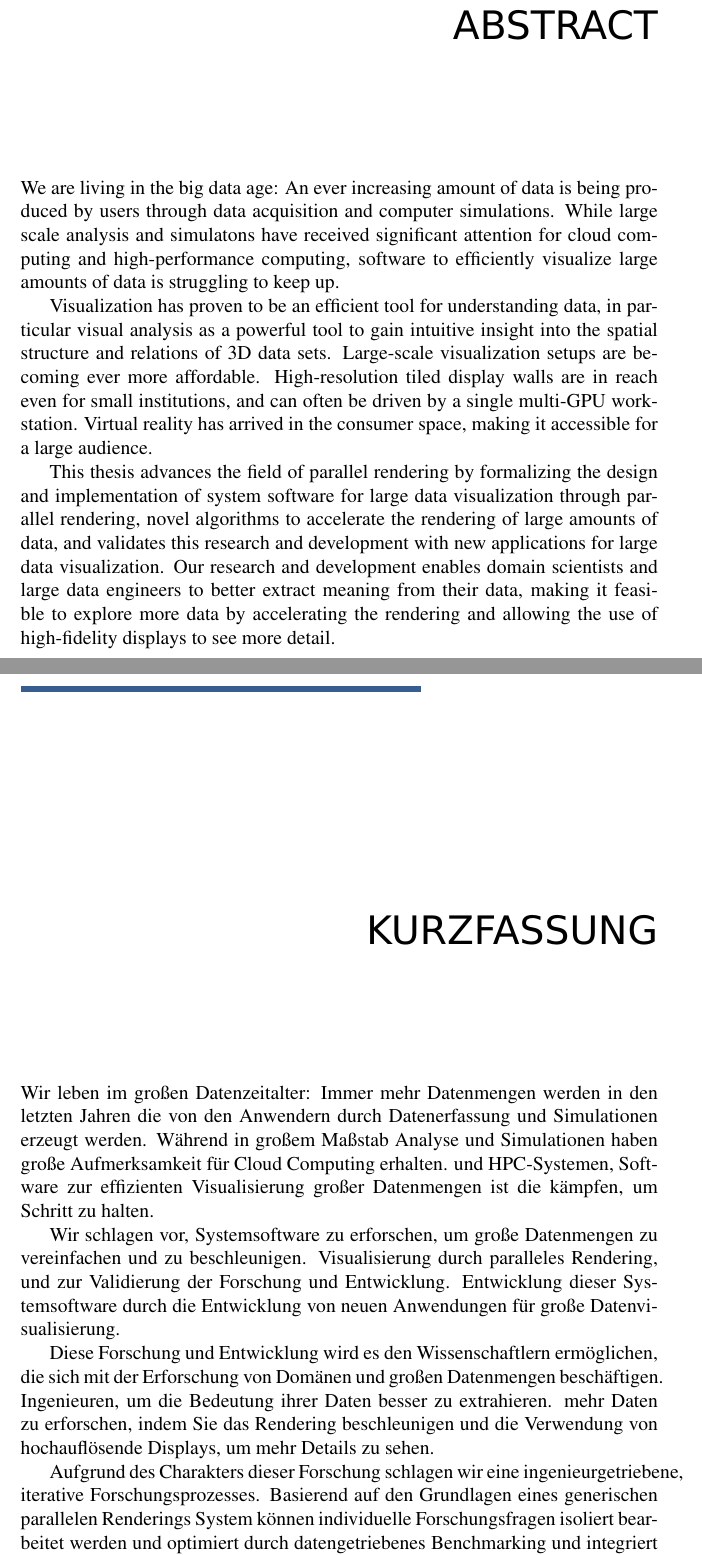
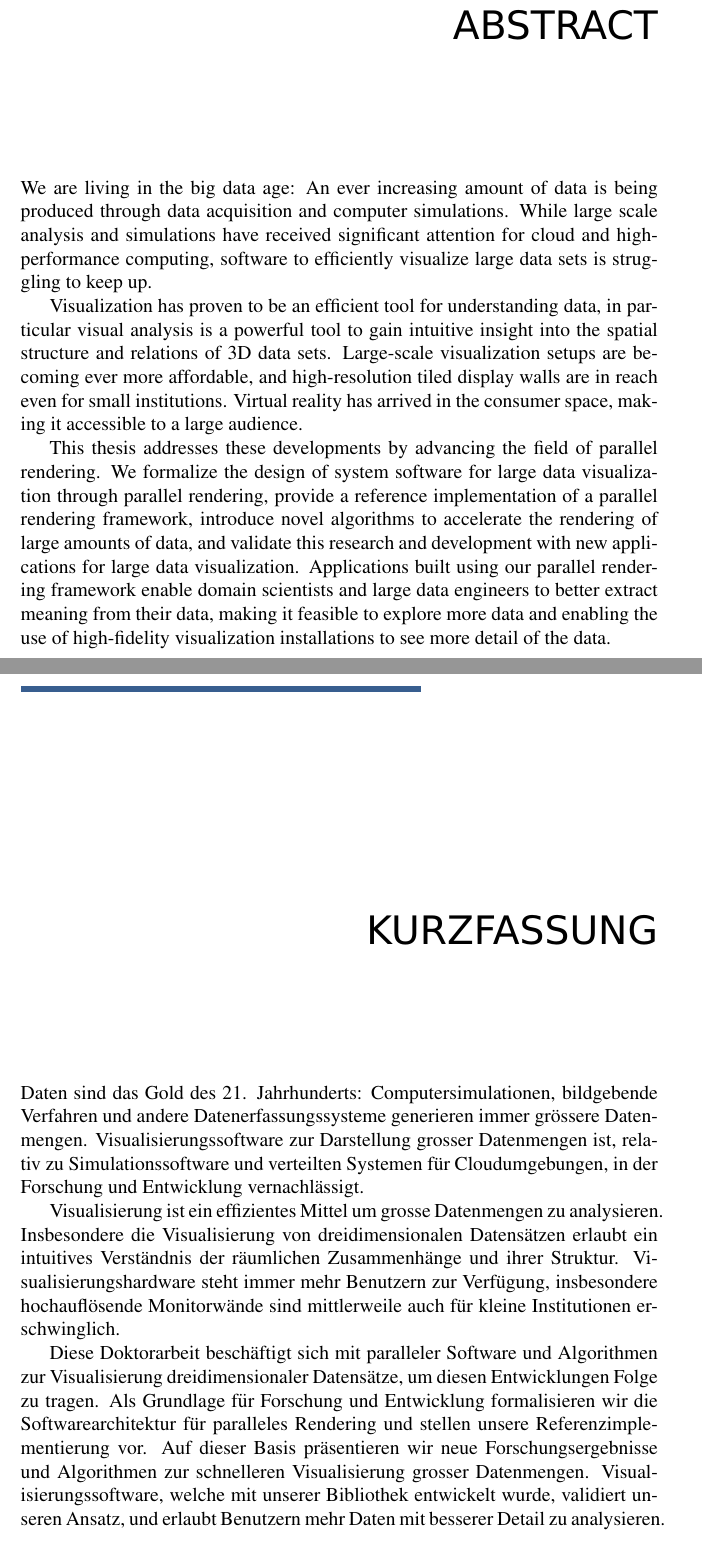
Before and after one commit to eile/phdThesis, a LaTeX thesis (thesis.tex, which reads front/abstract.tex, front/abstract_german.tex): two parts of pages 5 and 7 of 125, joined at a grey line, cut so that both start at the same text. Compiled offline with pdfLaTeX.

Commit message:
abstract

```diff
--- a/front/abstract.tex
+++ b/front/abstract.tex
@@ -2,31 +2,28 @@
 % Abstract - English
 %%%%%%%%%%%%%%%%%%%%%%%%%%%%%%%%%%%%%%%%%%%%%%%%%%%%%%%%%%%%%%%%%%%%%%%%%%%%%%%%
 
+\chapter*{Abstract} \addcontentsline{toc}{chapter}{Abstract}
 
-
-
-%--------------------------------------------------------------------------------
-\chapter*{Abstract} \addcontentsline{toc}{chapter}{Abstract}
-%--------------------------------------------------------------------------------
 We are living in the big data age: An ever increasing amount of data is being
-produced by users through data acquisition and computer simulations. While
-large scale analysis and simulatons have received significant attention for
-cloud computing and high-performance computing, software to efficiently
-visualize large amounts of data is struggling to keep up.
+produced through data acquisition and computer simulations. While large scale
+analysis and simulations have received significant attention for cloud and
+high-performance computing, software to efficiently visualize large data sets
+is struggling to keep up.
 
 Visualization has proven to be an efficient tool for understanding data, in
-particular visual analysis as a powerful tool to gain intuitive insight into the
-spatial structure and relations of 3D data sets. Large-scale visualization
-setups are becoming ever more affordable. High-resolution tiled display walls
-are in reach even for small institutions, and can often be driven by a single
-multi-GPU workstation. Virtual reality has arrived in the consumer space,
-making it accessible for a large audience.
+particular visual analysis is a powerful tool to gain intuitive insight into
+the spatial structure and relations of 3D data sets. Large-scale visualization
+setups are becoming ever more affordable, and high-resolution tiled display
+walls are in reach even for small institutions. Virtual reality has arrived in
+the consumer space, making it accessible to a large audience.
 
-This thesis advances the field of parallel rendering by formalizing the design
-and implementation of system software for large data visualization through
-parallel rendering, novel algorithms to accelerate the rendering of large
-amounts of data, and validates this research and development with new
-applications for large data visualization. Our research and development enables
-domain scientists and large data engineers to better extract meaning from their
-data, making it feasible to explore more data by accelerating the rendering and
-allowing the use of high-fidelity displays to see more detail.
+This thesis addresses these developments by advancing the field of parallel
+rendering. We formalize the design of system software for large data
+visualization through parallel rendering, provide a reference implementation of
+a parallel rendering framework, introduce novel algorithms to accelerate the
+rendering of large amounts of data, and validate this research and development
+with new applications for large data visualization. Applications built using
+our parallel rendering framework enable domain scientists and large data
+engineers to better extract meaning from their data, making it feasible to
+explore more data and enabling the use of high-fidelity visualization
+installations to see more detail of the data.
--- a/front/abstract_german.tex
+++ b/front/abstract_german.tex
@@ -2,29 +2,28 @@
 % Abstract - German
 %%%%%%%%%%%%%%%%%%%%%%%%%%%%%%%%%%%%%%%%%%%%%%%%%%%%%%%%%%%%%%%%%%%%%%%%%%%%%%%%
 
-
-%--------------------------------------------------------------------------------
 \chapter*{Kurzfassung}
 \addcontentsline{toc}{chapter}{Kurzfassung}
-%--------------------------------------------------------------------------------
-Wir leben im großen Datenzeitalter: Immer mehr Datenmengen werden in den letzten Jahren
-die von den Anwendern durch Datenerfassung und Simulationen erzeugt werden. Während in großem Maßstab
-Analyse und Simulationen haben große Aufmerksamkeit für Cloud Computing erhalten.
-und HPC-Systemen, Software zur effizienten Visualisierung großer Datenmengen ist
-die kämpfen, um Schritt zu halten.
 
-Wir schlagen vor, Systemsoftware zu erforschen, um große Datenmengen zu vereinfachen und zu beschleunigen.
-Visualisierung durch paralleles Rendering, und zur Validierung der Forschung und Entwicklung.
-Entwicklung dieser Systemsoftware durch die Entwicklung von neuen Anwendungen für
-große Datenvisualisierung.
+Daten sind das Gold des 21. Jahrhunderts: Computersimulationen, bildgebende
+Verfahren und andere Datenerfassungssysteme generieren immer gr\"ossere
+Datenmengen. Visualisierungssoftware zur Darstellung grosser Datenmengen ist,
+relativ zu Simulationssoftware und verteilten Systemen f\"ur Cloudumgebungen,
+in der Forschung und Entwicklung vernachl\"assigt.
 
-Diese Forschung und Entwicklung wird es den Wissenschaftlern ermöglichen, die sich mit der Erforschung von Domänen und großen Datenmengen beschäftigen.
-Ingenieuren, um die Bedeutung ihrer Daten besser zu extrahieren.
-mehr Daten zu erforschen, indem Sie das Rendering beschleunigen und die Verwendung von
-hochauflösende Displays, um mehr Details zu sehen.
+Visualisierung ist ein effizientes Mittel um grosse Datenmengen zu analysieren.
+Insbesondere die Visualisierung von dreidimensionalen Datens\"atzen erlaubt ein
+intuitives Verst\"andnis der r\"aumlichen Zusammenh\"ange und ihrer Struktur.
+Visualisierungshardware steht immer mehr Benutzern zur Verf\"ugung,
+insbesondere hochaufl\"osende Monitorw\"ande sind mittlerweile auch f\"ur
+kleine Institutionen erschwinglich.
 
-Aufgrund des Charakters dieser Forschung schlagen wir eine ingenieurgetriebene, iterative
-Forschungsprozesses. Basierend auf den Grundlagen eines generischen parallelen Renderings
-System können individuelle Forschungsfragen isoliert bearbeitet werden und
-optimiert durch datengetriebenes Benchmarking und integriert in die Produktqualität
-in das parallele Rendering-System.
+Diese Doktorarbeit besch\"aftigt sich mit paralleler Software und Algorithmen
+zur Visualisierung dreidimensionaler Datens\"atze, um diesen Entwicklungen
+Folge zu tragen. Als Grundlage f\"ur Forschung und Entwicklung formalisieren
+wir die Softwarearchitektur f\"ur paralleles Rendering und stellen unsere
+Referenzimplementierung vor. Auf dieser Basis pr\"asentieren wir neue
+Forschungsergebnisse und Algorithmen zur schnelleren Visualisierung grosser
+Datenmengen. Visualisierungssoftware, welche mit unserer Bibliothek entwickelt
+wurde, validiert unseren Ansatz, und erlaubt Benutzern mehr Daten mit besserer
+Detail zu analysieren.
```
